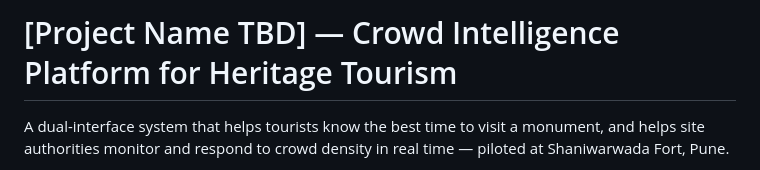
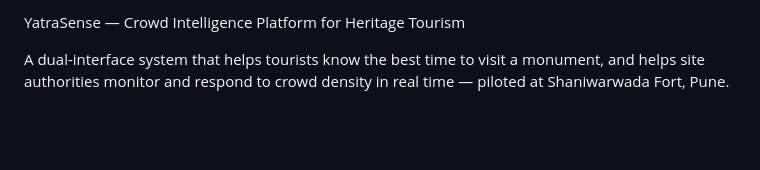
Before and after one commit to Aaradhya1998/YatraSense, a Markdown page: readme.md, the part around the change. Drawn GitHub-style; blank space fills up the shorter version.

```diff
--- a/readme.md
+++ b/readme.md
@@ -1,4 +1,4 @@
-# [Project Name TBD] — Crowd Intelligence Platform for Heritage Tourism
+YatraSense — Crowd Intelligence Platform for Heritage Tourism
 
 A dual-interface system that helps tourists know the best time to visit a monument, and helps site authorities monitor and respond to crowd density in real time — piloted at Shaniwarwada Fort, Pune.
 
```
